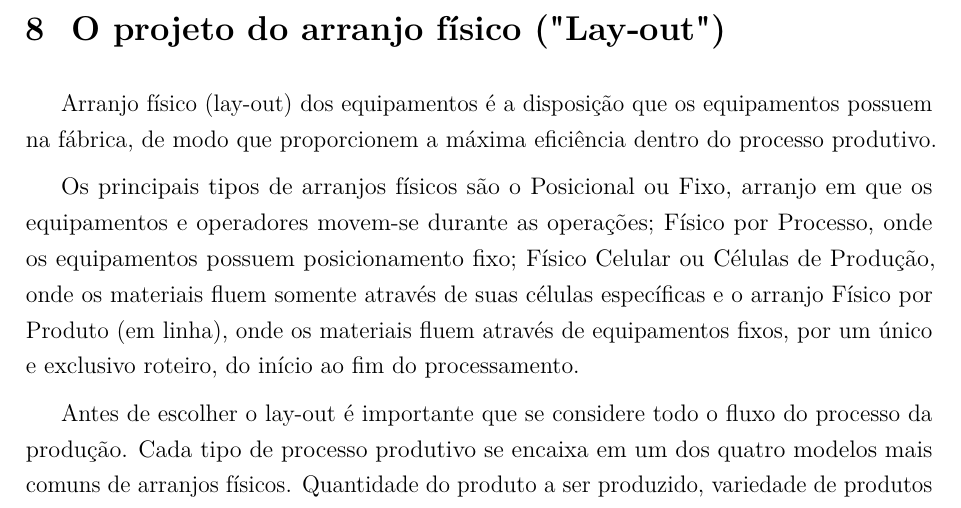
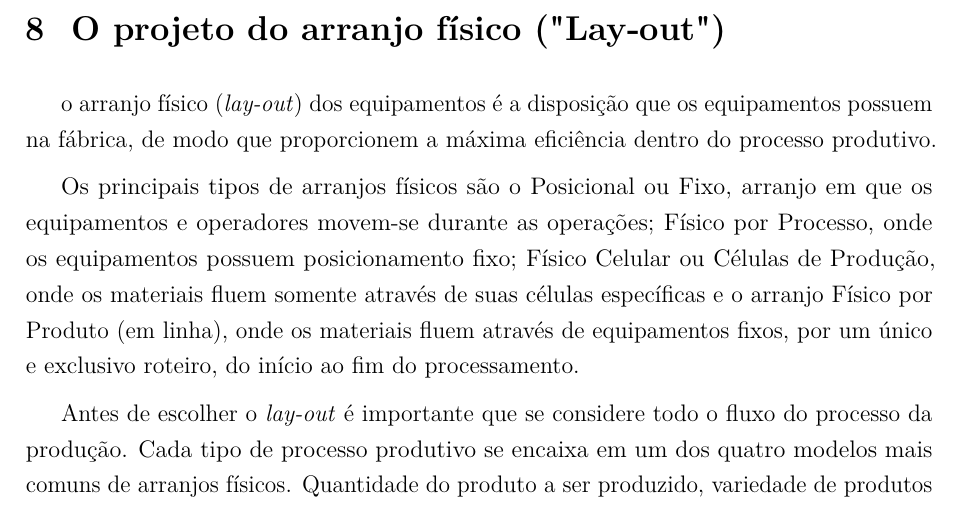
Before and after one commit to JessMotta/report_production_systems, a LaTeX thesis (report_production_systems.tex, which reads sections/08parranjofisico.tex): part of page 27 of 47, cut so that both start at the same text. Compiled offline with pdfLaTeX.

Commit message:
edited chapter 8

```diff
--- a/sections/08parranjofisico.tex
+++ b/sections/08parranjofisico.tex
@@ -1,8 +1,8 @@
 \chapter{O projeto do arranjo físico ("Lay-out")}
 \label{chap:projeto_do_arranjo}
-Arranjo físico (lay-out) dos equipamentos é a disposição que os equipamentos possuem na fábrica, de modo que proporcionem a máxima eficiência dentro do processo produtivo.
+o arranjo físico (\textit{lay-out}) dos equipamentos é a disposição que os equipamentos possuem na fábrica, de modo que proporcionem a máxima eficiência dentro do processo produtivo.
 
 Os principais tipos de arranjos físicos são o Posicional ou Fixo, arranjo em que os equipamentos e operadores movem-se durante as operações; Físico por Processo, onde os equipamentos possuem posicionamento fixo; Físico Celular ou Células de Produção, onde os materiais fluem somente através de suas células específicas e o arranjo Físico por Produto (em linha), onde os materiais fluem através de equipamentos fixos, por um único e exclusivo roteiro, do início ao fim do processamento.
 
-Antes de escolher o lay-out é importante que se considere todo o fluxo do processo da produção. Cada tipo de processo produtivo se encaixa em um dos quatro modelos mais comuns de arranjos físicos. Quantidade do produto a ser produzido, variedade de produtos que serão produzidos e o tipo de produto a ser produzido são os principais fatores a serem considerados antes da escolha do lay-out de produção.
+Antes de escolher o \textit{lay-out} é importante que se considere todo o fluxo do processo da produção. Cada tipo de processo produtivo se encaixa em um dos quatro modelos mais comuns de arranjos físicos. Quantidade do produto a ser produzido, variedade de produtos que serão produzidos e o tipo de produto a ser produzido são os principais fatores a serem considerados antes da escolha do \textit{lay-out} de produção.
 
```
Also changed, not shown: sections/08parranjofisico.tex (2 more changed lines).
